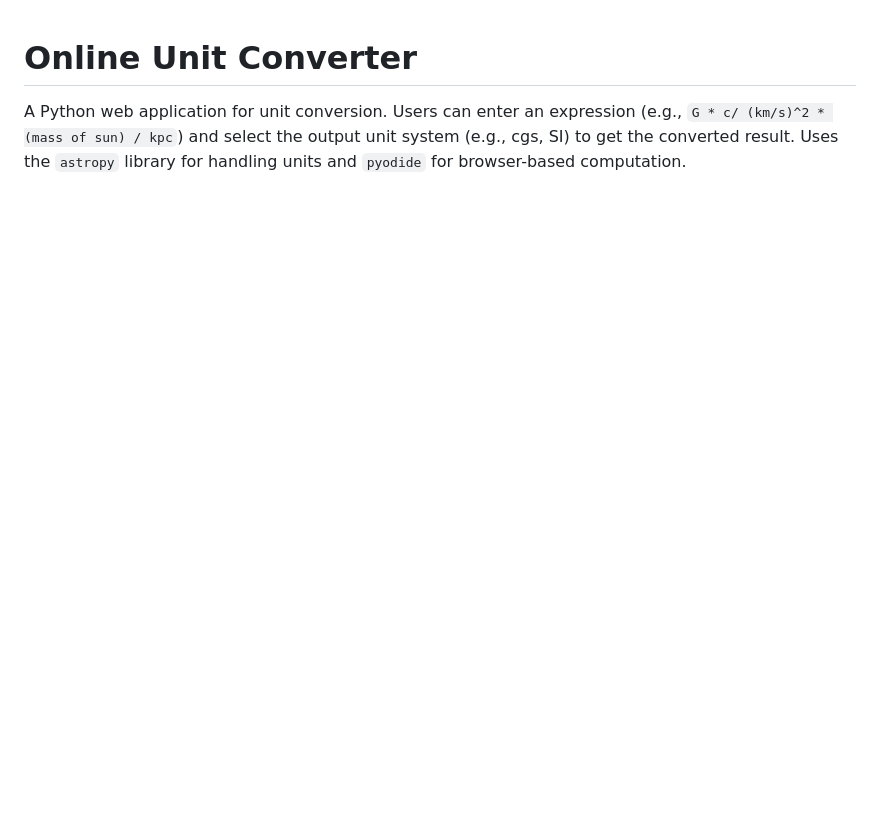
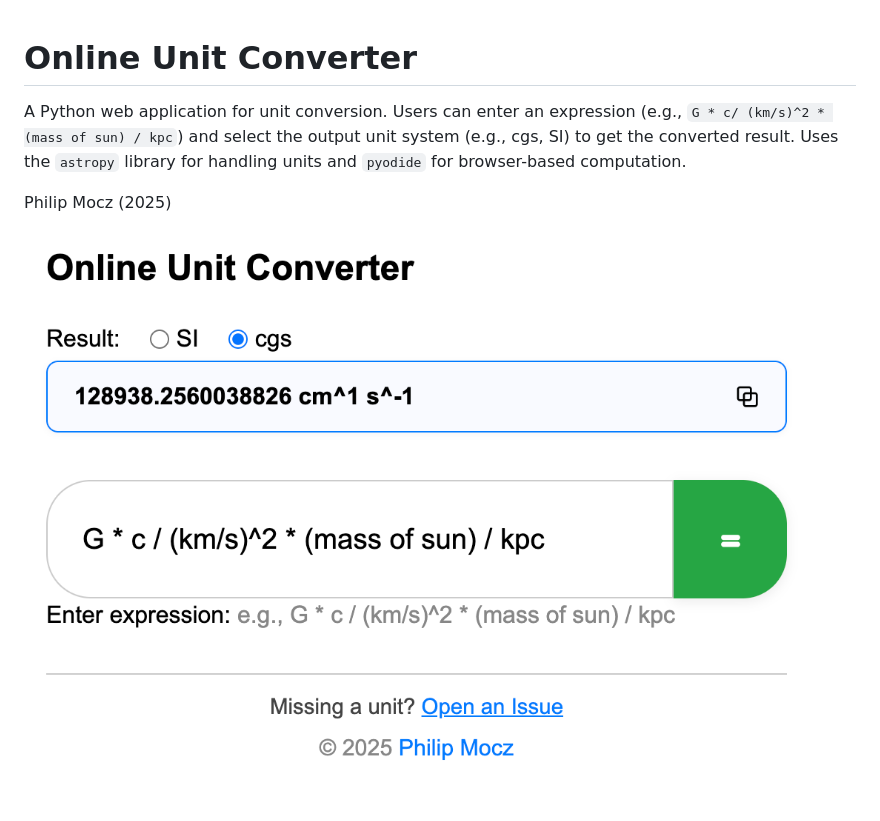
Before and after one commit to pmocz/online-unit-converter, a Markdown page: README.md, the part around the change. Drawn GitHub-style; pictures changed too: calculator.png (added); blank space fills up the shorter version.

Commit message:
add demo image

```diff
--- a/README.md
+++ b/README.md
@@ -1,3 +1,7 @@
 # Online Unit Converter
 
 A Python web application for unit conversion. Users can enter an expression (e.g., `G * c/ (km/s)^2 * (mass of sun) / kpc`) and select the output unit system (e.g., cgs, SI) to get the converted result. Uses the `astropy` library for handling units and `pyodide` for browser-based computation.
+
+Philip Mocz (2025)
+
+![Calculator Preview](calculator.png)
```
